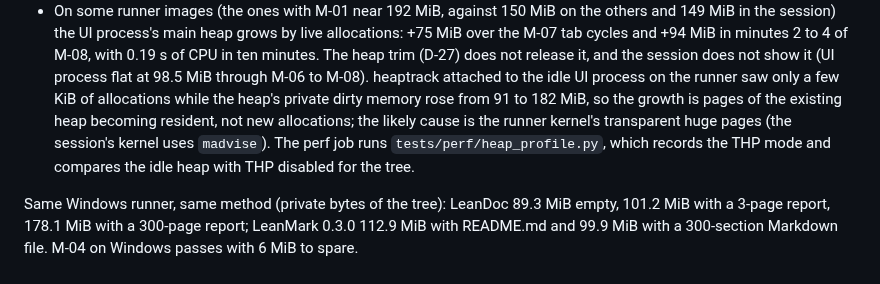
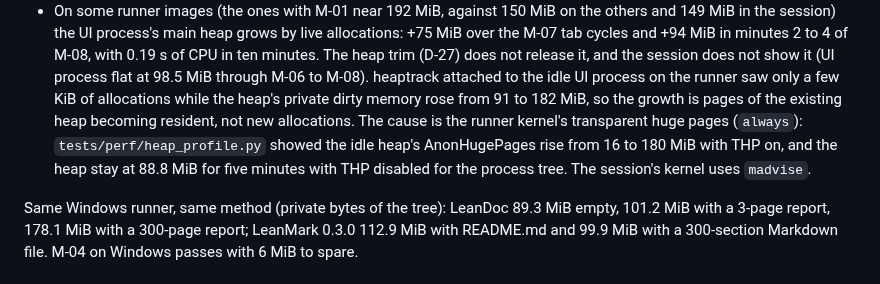
Before and after one commit to abooodbah/leandoc, a Markdown page: docs/VALIDATION_STATUS.md, the part around the change. GitHub-like rendering.

```diff
--- a/docs/VALIDATION_STATUS.md
+++ b/docs/VALIDATION_STATUS.md
@@ -148,10 +148,11 @@ the Linux figures:
   98.5 MiB through M-06 to M-08). heaptrack attached to the idle UI process
   on the runner saw only a few KiB of allocations while the heap's private
   dirty memory rose from 91 to 182 MiB, so the growth is pages of the
-  existing heap becoming resident, not new allocations; the likely cause is
-  the runner kernel's transparent huge pages (the session's kernel uses
-  `madvise`). The perf job runs `tests/perf/heap_profile.py`, which records
-  the THP mode and compares the idle heap with THP disabled for the tree.
+  existing heap becoming resident, not new allocations. The cause is the
+  runner kernel's transparent huge pages (`always`): `tests/perf/heap_profile.py`
+  showed the idle heap's AnonHugePages rise from 16 to 180 MiB with THP on,
+  and the heap stay at 88.8 MiB for five minutes with THP disabled for the
+  process tree. The session's kernel uses `madvise`.
 
 Same Windows runner, same method (private bytes of the tree): LeanDoc 89.3
 MiB empty, 101.2 MiB with a 3-page report, 178.1 MiB with a 300-page
```
Also changed, not shown: docs/TEST_REPORT.md (+12 -8 lines).
